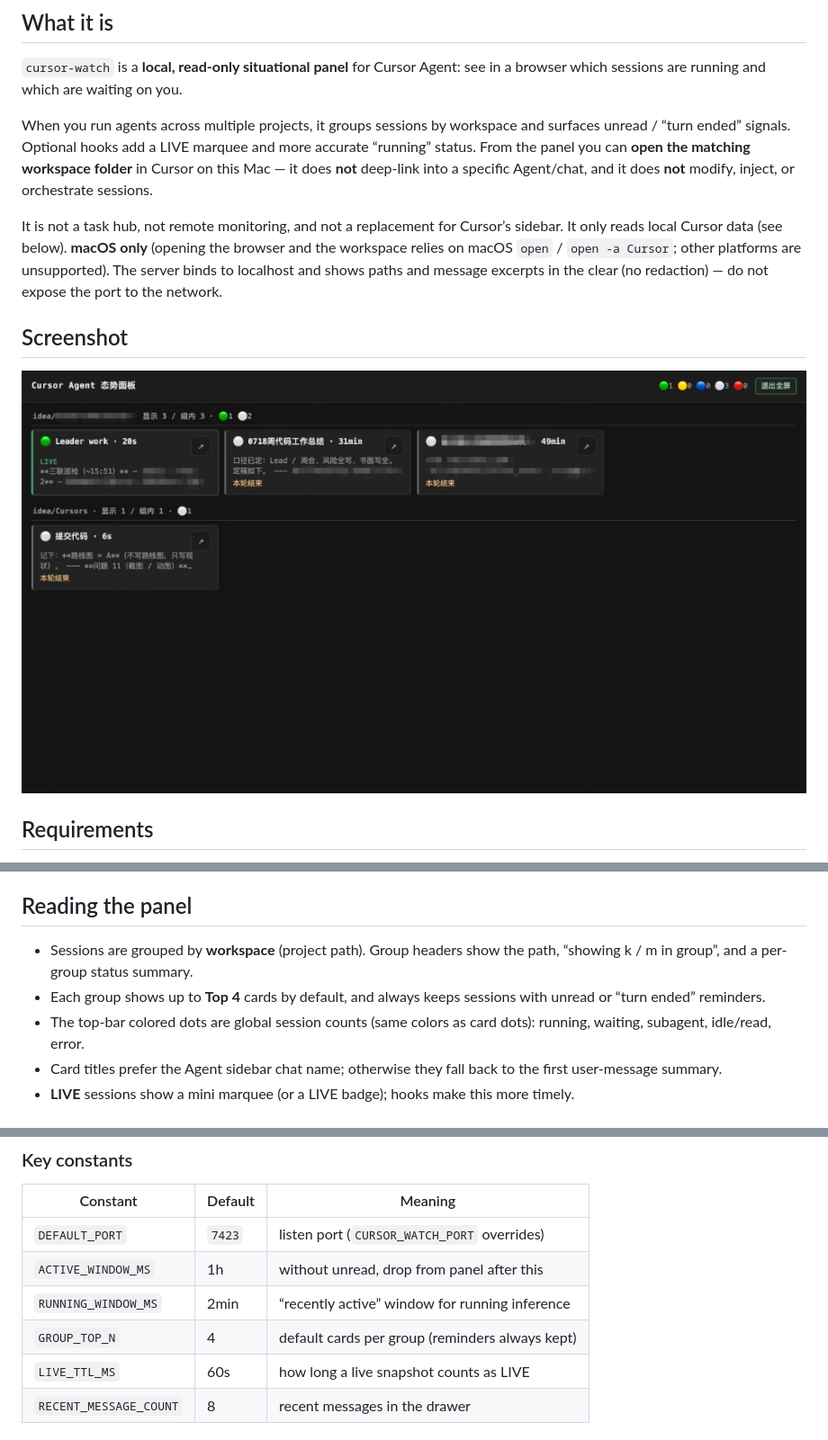
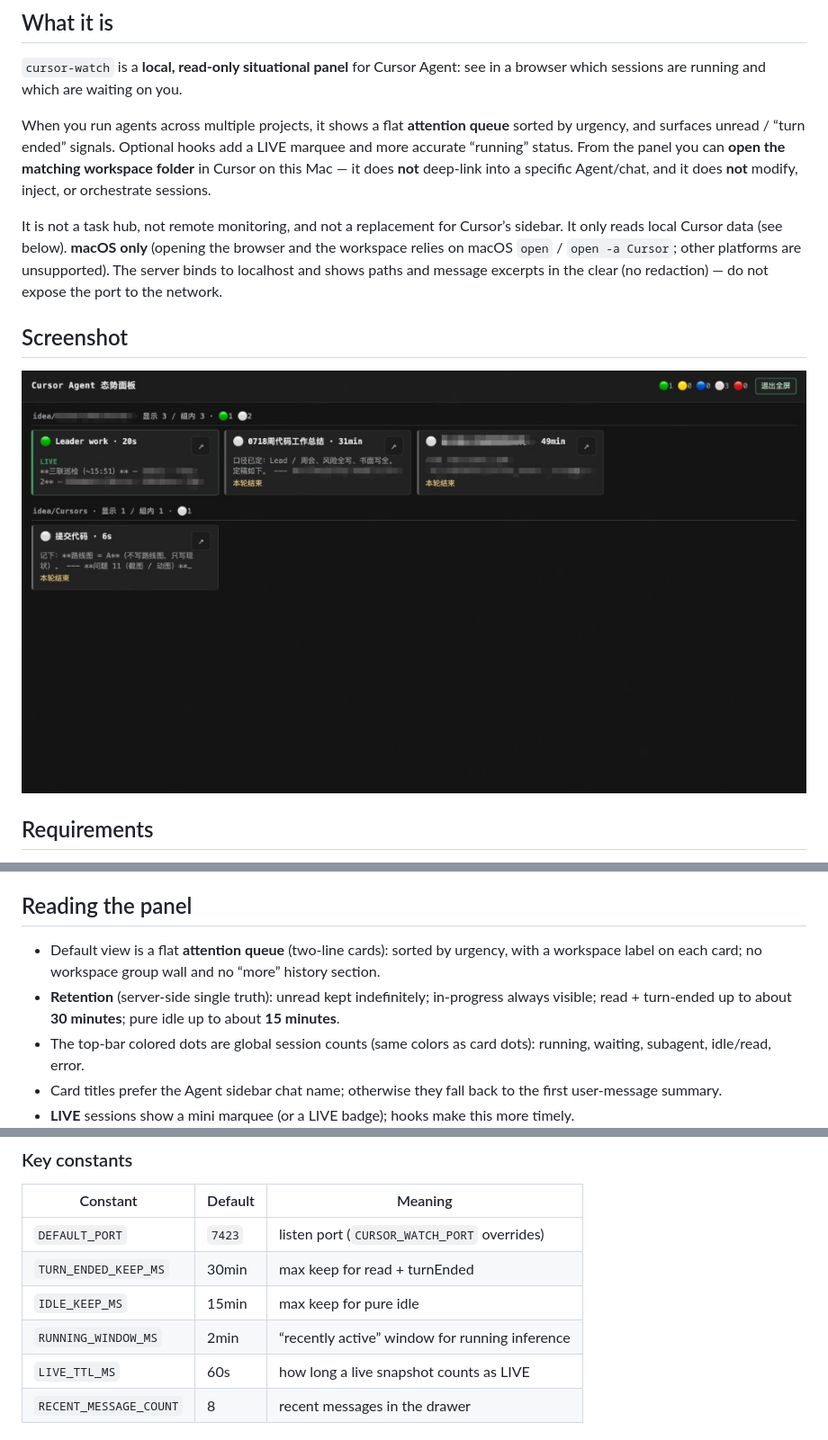
Before and after one commit to zhangchengk/cursors-watch, a Markdown page: README.en.md, 3 parts joined by grey strips. Shown at 90% size. Rendered like a GitHub page.

```diff
--- a/README.en.md
+++ b/README.en.md
@@ -6,7 +6,7 @@
 
 `cursor-watch` is a **local, read-only situational panel** for Cursor Agent: see in a browser which sessions are running and which are waiting on you.
 
-When you run agents across multiple projects, it groups sessions by workspace and surfaces unread / “turn ended” signals. Optional hooks add a LIVE marquee and more accurate “running” status. From the panel you can **open the matching workspace folder** in Cursor on this Mac — it does **not** deep-link into a specific Agent/chat, and it does **not** modify, inject, or orchestrate sessions.
+When you run agents across multiple projects, it shows a flat **attention queue** sorted by urgency, and surfaces unread / “turn ended” signals. Optional hooks add a LIVE marquee and more accurate “running” status. From the panel you can **open the matching workspace folder** in Cursor on this Mac — it does **not** deep-link into a specific Agent/chat, and it does **not** modify, inject, or orchestrate sessions.
 
 It is not a task hub, not remote monitoring, and not a replacement for Cursor’s sidebar. It only reads local Cursor data (see below). **macOS only** (opening the browser and the workspace relies on macOS `open` / `open -a Cursor`; other platforms are unsupported). The server binds to localhost and shows paths and message excerpts in the clear (no redaction) — do not expose the port to the network.
 
@@ -75,8 +75,8 @@ With hooks you get an extra LIVE snapshot stream (tool use / response / stop), a
 
 ## Reading the panel
 
-- Sessions are grouped by **workspace** (project path). Group headers show the path, “showing k / m in group”, and a per-group status summary.
-- Each group shows up to **Top 4** cards by default, and always keeps sessions with unread or “turn ended” reminders.
+- Default view is a flat **attention queue** (two-line cards): sorted by urgency, with a workspace label on each card; no workspace group wall and no “more” history section.
+- **Retention** (server-side single truth): unread kept indefinitely; in-progress always visible; read + turn-ended up to about **30 minutes**; pure idle up to about **15 minutes**.
 - The top-bar colored dots are global session counts (same colors as card dots): running, waiting, subagent, idle/read, error.
 - Card titles prefer the Agent sidebar chat name; otherwise they fall back to the first user-message summary.
 - **LIVE** sessions show a mini marquee (or a LIVE badge); hooks make this more timely.
@@ -158,9 +158,9 @@ Transcripts older than **7 days** by mtime are skipped (`SCAN_LOOKBACK_MS`).
 | Constant | Default | Meaning |
 |---|---|---|
 | `DEFAULT_PORT` | `7423` | listen port (`CURSOR_WATCH_PORT` overrides) |
-| `ACTIVE_WINDOW_MS` | 1h | without unread, drop from panel after this |
+| `TURN_ENDED_KEEP_MS` | 30min | max keep for read + turnEnded |
+| `IDLE_KEEP_MS` | 15min | max keep for pure idle |
 | `RUNNING_WINDOW_MS` | 2min | “recently active” window for running inference |
-| `GROUP_TOP_N` | 4 | default cards per group (reminders always kept) |
 | `LIVE_TTL_MS` | 60s | how long a live snapshot counts as LIVE |
 | `RECENT_MESSAGE_COUNT` | 8 | recent messages in the drawer |
 
```
Also changed, not shown: other parts of README.en.md (+4 -4 lines), README.md (+9 -9 lines), 1 other file.
